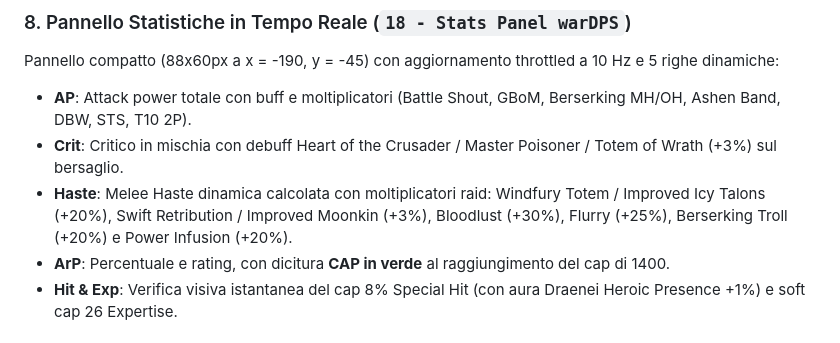
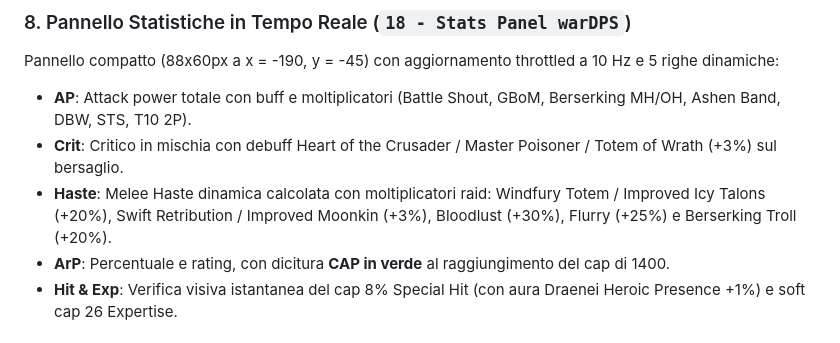
Before and after one commit to Glacyal/fury-warrior-335a-am, a Markdown page: README.md, the part around the change. Drawn GitHub-style.

Commit message:
docs: update README.md to remove Power Infusion from warrior melee haste

```diff
--- a/README.md
+++ b/README.md
@@ -106,7 +106,7 @@ Avviso singolo centrato compatto posizionato appena sopra la riga dei proc (y =
 Pannello compatto (88x60px a x = -190, y = -45) con aggiornamento throttled a 10 Hz e 5 righe dinamiche:
 - **AP**: Attack power totale con buff e moltiplicatori (Battle Shout, GBoM, Berserking MH/OH, Ashen Band, DBW, STS, T10 2P).
 - **Crit**: Critico in mischia con debuff Heart of the Crusader / Master Poisoner / Totem of Wrath (+3%) sul bersaglio.
-- **Haste**: Melee Haste dinamica calcolata con moltiplicatori raid: Windfury Totem / Improved Icy Talons (+20%), Swift Retribution / Improved Moonkin (+3%), Bloodlust (+30%), Flurry (+25%), Berserking Troll (+20%) e Power Infusion (+20%).
+- **Haste**: Melee Haste dinamica calcolata con moltiplicatori raid: Windfury Totem / Improved Icy Talons (+20%), Swift Retribution / Improved Moonkin (+3%), Bloodlust (+30%), Flurry (+25%) e Berserking Troll (+20%).
 - **ArP**: Percentuale e rating, con dicitura **CAP in verde** al raggiungimento del cap di 1400.
 - **Hit & Exp**: Verifica visiva istantanea del cap 8% Special Hit (con aura Draenei Heroic Presence +1%) e soft cap 26 Expertise.
 
```
